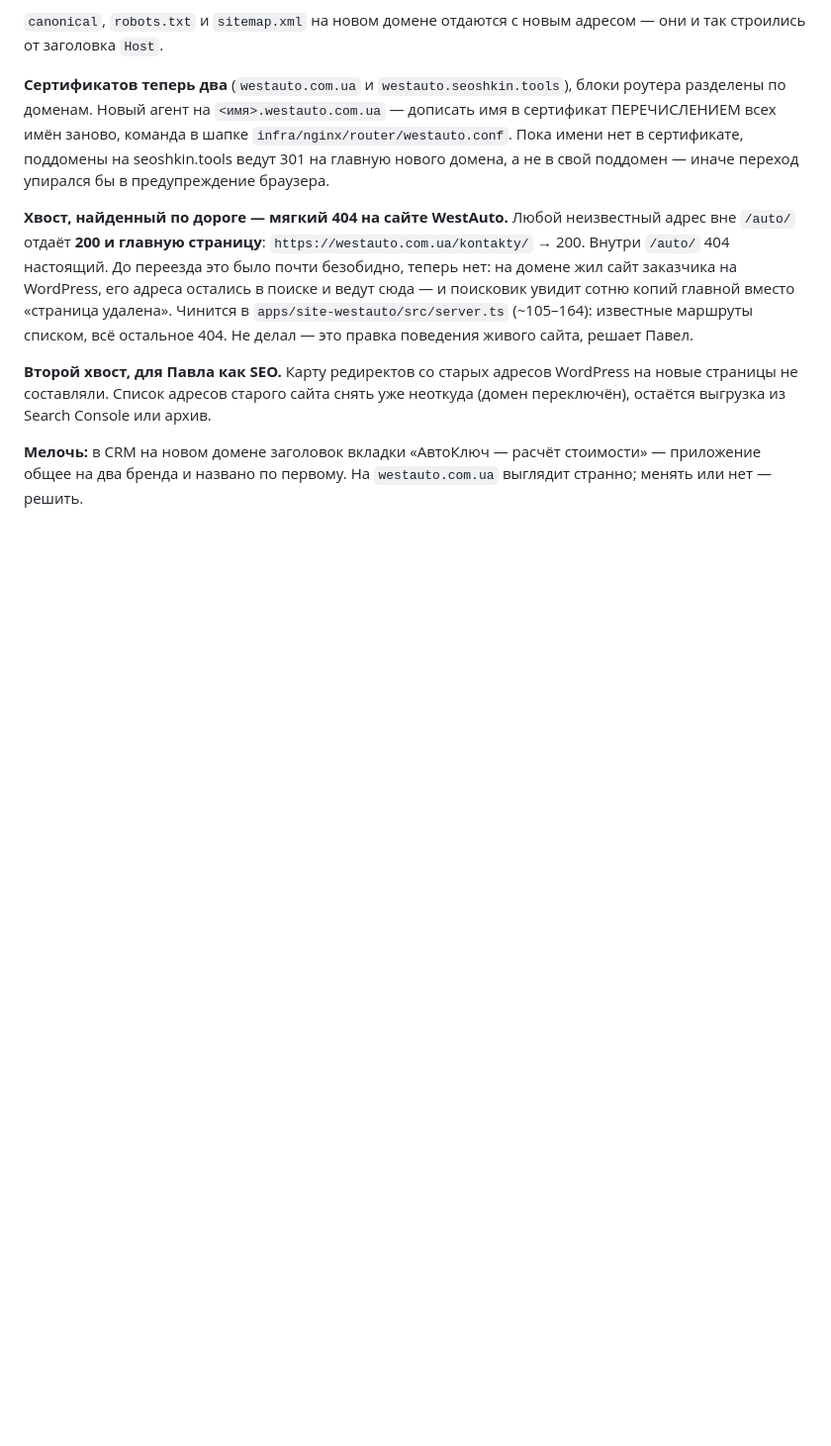
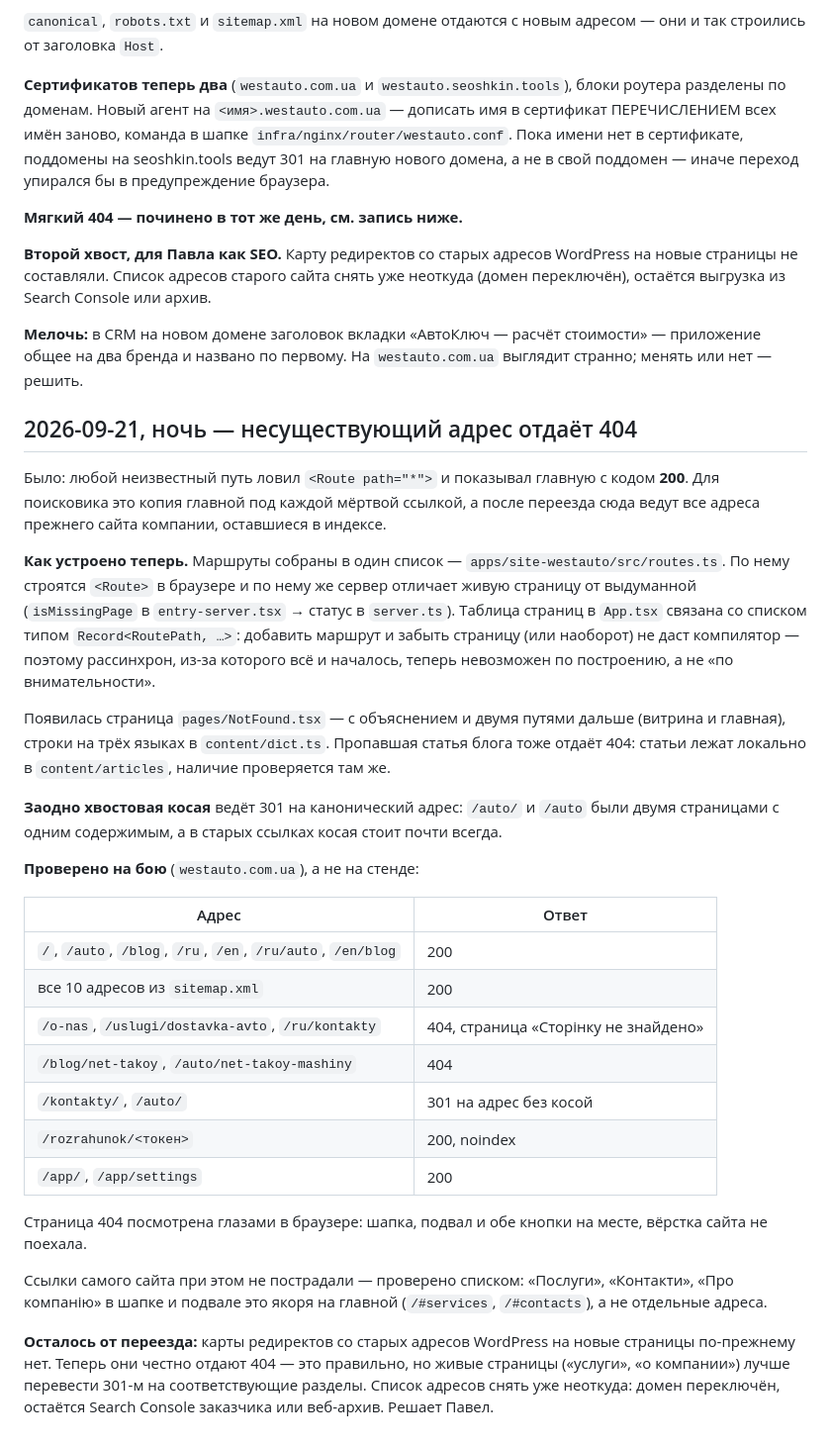
Before and after one commit to sivtsov-pavel/westauto, a Markdown page: HANDOFF.md, the part around the change. Shown at 99% size. Rendered like a GitHub page; blank space fills up the shorter version.

Commit message:
HANDOFF: мягкий 404 починен и проверен на бою
Co-Authored-By: Claude Opus 5 <noreply@anthropic.com>

```diff
--- a/HANDOFF.md
+++ b/HANDOFF.md
@@ -299,15 +299,7 @@ CRM — это шаг 35 сценария, его проходит Анатол
 на seoshkin.tools ведут 301 на главную нового домена, а не в свой поддомен —
 иначе переход упирался бы в предупреждение браузера.
 
-**Хвост, найденный по дороге — мягкий 404 на сайте WestAuto.**
-Любой неизвестный адрес вне `/auto/` отдаёт **200 и главную страницу**:
-`https://westauto.com.ua/kontakty/` → 200. Внутри `/auto/` 404 настоящий.
-До переезда это было почти безобидно, теперь нет: на домене жил сайт
-заказчика на WordPress, его адреса остались в поиске и ведут сюда — и
-поисковик увидит сотню копий главной вместо «страница удалена». Чинится в
-`apps/site-westauto/src/server.ts` (~105–164): известные маршруты списком,
-всё остальное 404. Не делал — это правка поведения живого сайта, решает
-Павел.
+**Мягкий 404 — починено в тот же день, см. запись ниже.**
 
 **Второй хвост, для Павла как SEO.** Карту редиректов со старых адресов
 WordPress на новые страницы не составляли. Список адресов старого сайта
@@ -317,3 +309,55 @@ WordPress на новые страницы не составляли. Списо
 **Мелочь:** в CRM на новом домене заголовок вкладки «АвтоКлюч — расчёт
 стоимости» — приложение общее на два бренда и названо по первому. На
 `westauto.com.ua` выглядит странно; менять или нет — решить.
+
+
+## 2026-09-21, ночь — несуществующий адрес отдаёт 404
+
+Было: любой неизвестный путь ловил `<Route path="*">` и показывал главную
+с кодом **200**. Для поисковика это копия главной под каждой мёртвой
+ссылкой, а после переезда сюда ведут все адреса прежнего сайта компании,
+оставшиеся в индексе.
+
+**Как устроено теперь.** Маршруты собраны в один список —
+`apps/site-westauto/src/routes.ts`. По нему строятся `<Route>` в браузере
+и по нему же сервер отличает живую страницу от выдуманной
+(`isMissingPage` в `entry-server.tsx` → статус в `server.ts`). Таблица
+страниц в `App.tsx` связана со списком типом `Record<RoutePath, …>`:
+добавить маршрут и забыть страницу (или наоборот) не даст компилятор —
+поэтому рассинхрон, из-за которого всё и началось, теперь невозможен по
+построению, а не «по внимательности».
+
+Появилась страница `pages/NotFound.tsx` — с объяснением и двумя путями
+дальше (витрина и главная), строки на трёх языках в `content/dict.ts`.
+Пропавшая статья блога тоже отдаёт 404: статьи лежат локально в
+`content/articles`, наличие проверяется там же.
+
+**Заодно хвостовая косая** ведёт 301 на канонический адрес: `/auto/` и
+`/auto` были двумя страницами с одним содержимым, а в старых ссылках
+косая стоит почти всегда.
+
+**Проверено на бою** (`westauto.com.ua`), а не на стенде:
+
+| Адрес | Ответ |
+|---|---|
+| `/`, `/auto`, `/blog`, `/ru`, `/en`, `/ru/auto`, `/en/blog` | 200 |
+| все 10 адресов из `sitemap.xml` | 200 |
+| `/o-nas`, `/uslugi/dostavka-avto`, `/ru/kontakty` | 404, страница «Сторінку не знайдено» |
+| `/blog/net-takoy`, `/auto/net-takoy-mashiny` | 404 |
+| `/kontakty/`, `/auto/` | 301 на адрес без косой |
+| `/rozrahunok/<токен>` | 200, noindex |
+| `/app/`, `/app/settings` | 200 |
+
+Страница 404 посмотрена глазами в браузере: шапка, подвал и обе кнопки на
+месте, вёрстка сайта не поехала.
+
+Ссылки самого сайта при этом не пострадали — проверено списком: «Послуги»,
+«Контакти», «Про компанію» в шапке и подвале это якоря на главной
+(`/#services`, `/#contacts`), а не отдельные адреса.
+
+**Осталось от переезда:** карты редиректов со старых адресов WordPress на
+новые страницы по-прежнему нет. Теперь они честно отдают 404 — это
+правильно, но живые страницы («услуги», «о компании») лучше перевести
+301-м на соответствующие разделы. Список адресов снять уже неоткуда:
+домен переключён, остаётся Search Console заказчика или веб-архив.
+Решает Павел.
```
